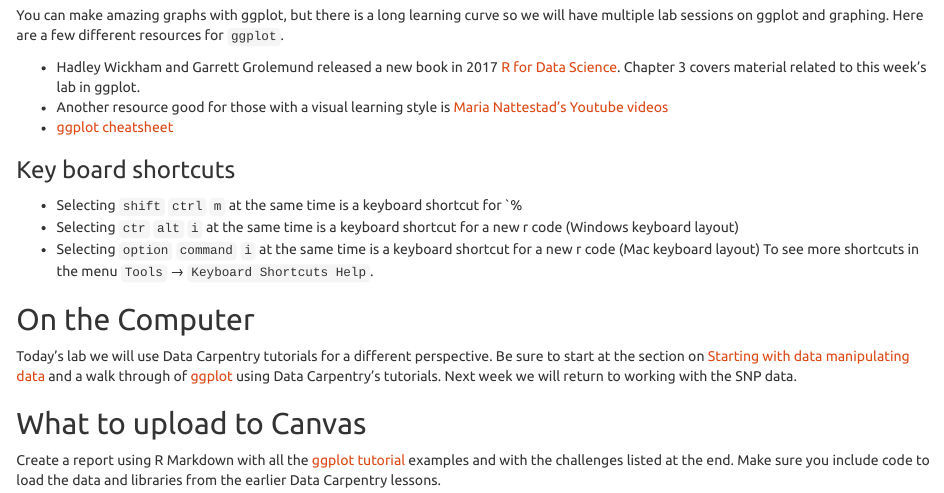
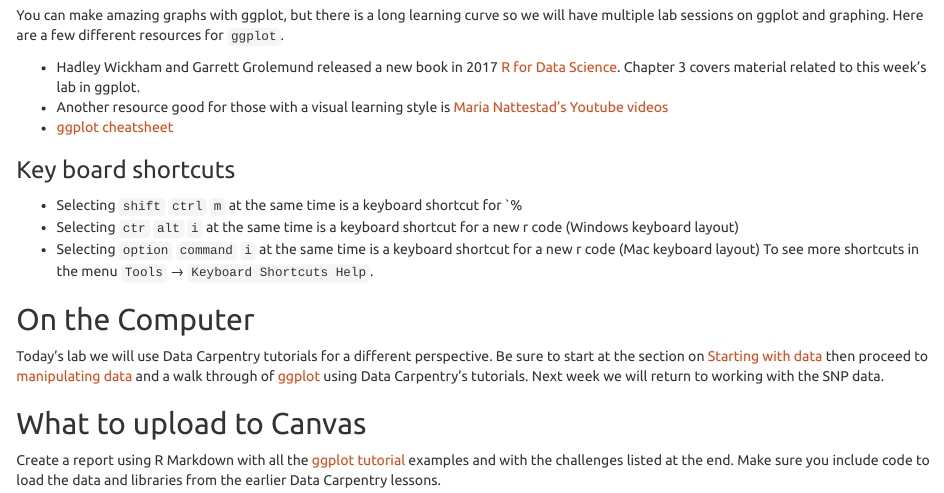
Before and after one commit to jeffreyblanchard/HumGen2023R, an R Markdown document (HumGen_Lab3_datavis.Rmd): the page in a window 1100 px wide, from 800 px down. The pictures show the output file HumGen_Lab3_datavis.html that the author committed with the source, opened offline.

Commit message:
update lab3

```diff
--- a/HumGen_Lab3_datavis.Rmd
+++ b/HumGen_Lab3_datavis.Rmd
@@ -49,7 +49,7 @@
 
 ## On the Computer
 
-Today's lab we will use Data Carpentry tutorials for a different perspective.  Be sure to start at the section on [Starting with data](https://datacarpentry.org/R-ecology-lesson/02-starting-with-data.html) [manipulating data](https://datacarpentry.org/R-ecology-lesson/03-dplyr.html) and a walk through of [ggplot](https://datacarpentry.org/R-ecology-lesson/04-visualization-ggplot2.html) using Data Carpentry's tutorials. Next week we will return to working with the SNP data.
+Today's lab we will use Data Carpentry tutorials for a different perspective.  Be sure to start at the section on [Starting with data](https://datacarpentry.org/R-ecology-lesson/02-starting-with-data.html) then proceed to [manipulating data](https://datacarpentry.org/R-ecology-lesson/03-dplyr.html) and a walk through of [ggplot](https://datacarpentry.org/R-ecology-lesson/04-visualization-ggplot2.html) using Data Carpentry's tutorials. Next week we will return to working with the SNP data.
 
 ## What to upload to Canvas
 
```
Also changed, not shown: HumGen_Lab3_datavis.html.
